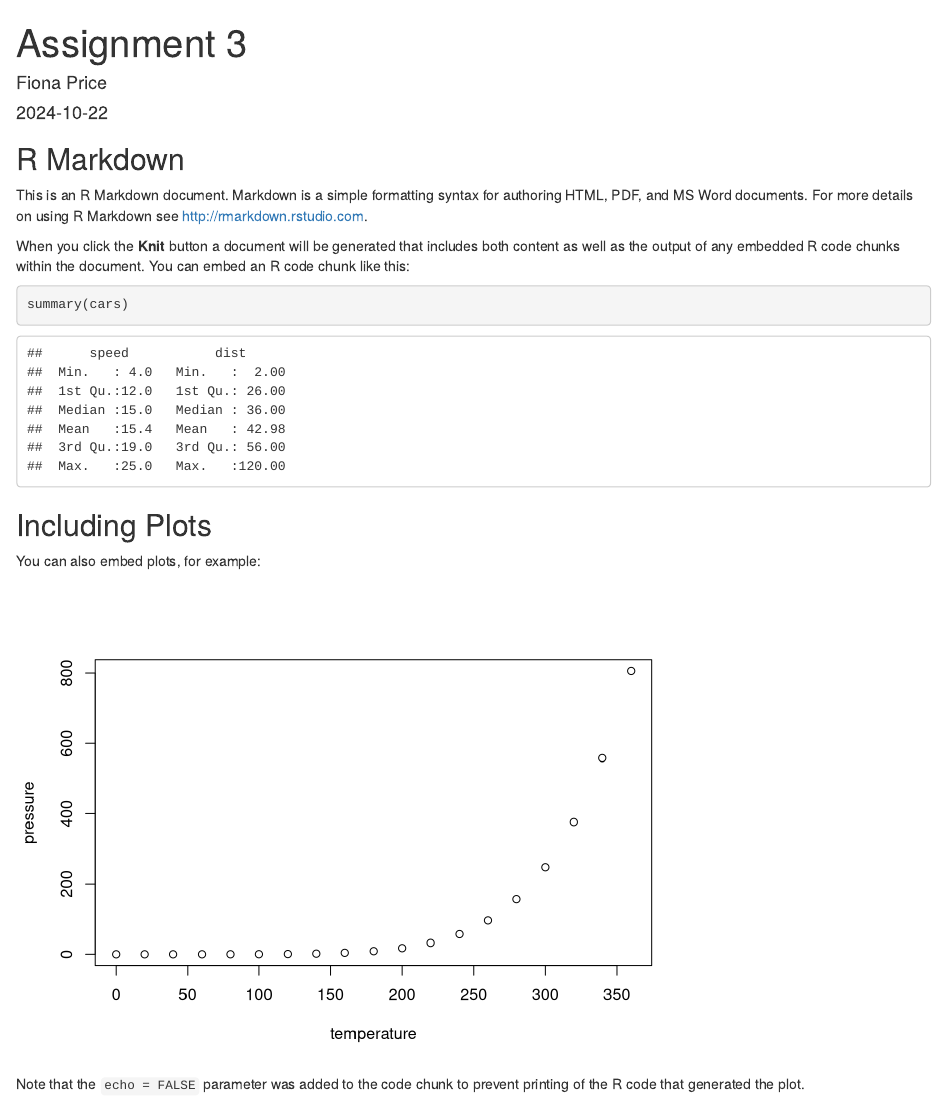
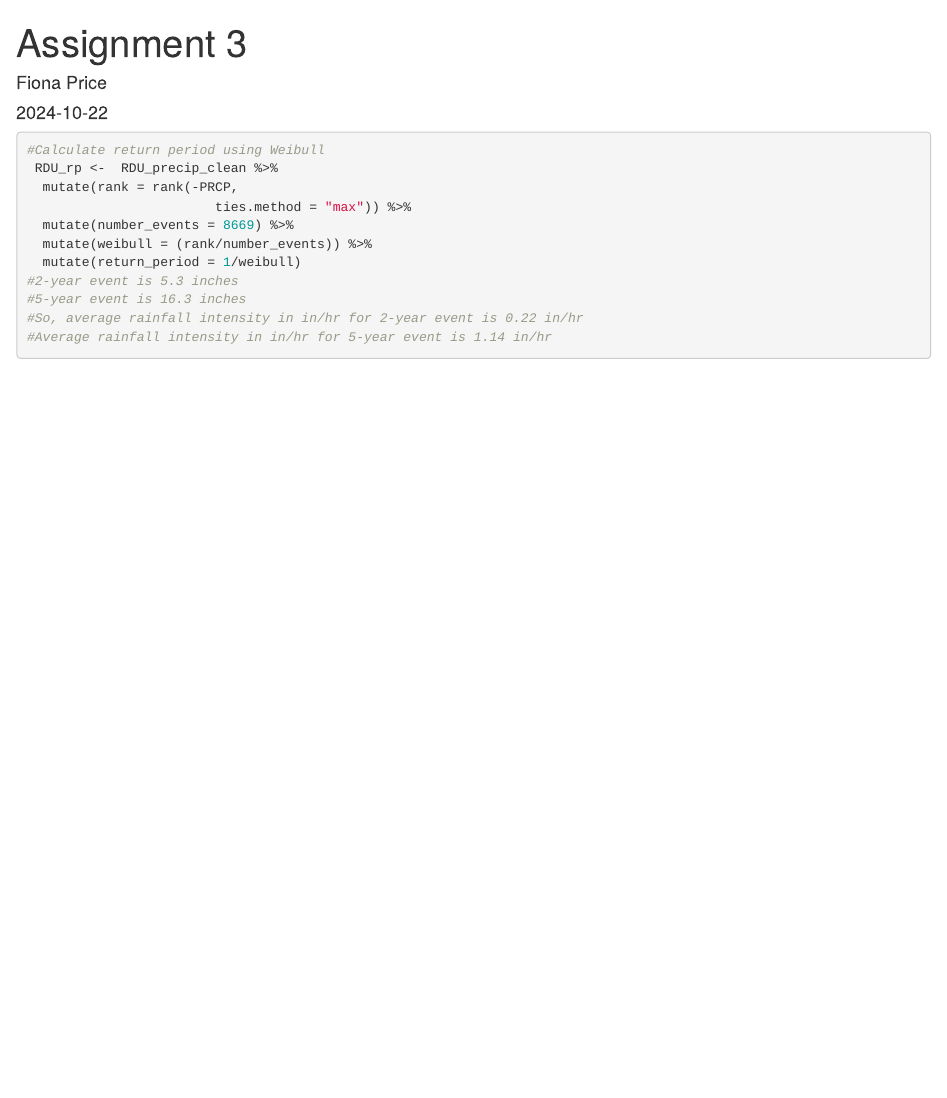
Before and after one commit to feeprice/hydrology, an R Markdown document (Assignment3/Assignment 3.Rmd): the page in a window 1100 px wide, from its top. Rendered offline with R 4.5, knitr and Pandoc, with nearby package versions.

Commit message:
Working on Assignment 3

````diff
--- a/Assignment3/Assignment 3.Rmd
+++ b/Assignment3/Assignment 3.Rmd
@@ -25,27 +25,23 @@ RDU_precip$DATE <- as.Date(RDU_precip$DATE, format = "%Y-%m-%d")
 RDU_precip_clean <- RDU_precip %>%
   mutate(year = year(DATE)) %>%
   mutate(month = month(DATE)) %>%
-  select(DATE, PRCP, SNOW, SNWD, year, month)
+  select(DATE, PRCP, SNOW, SNWD, year, month) %>%
+  filter(PRCP > 0)
 
+class(RDU_precip_clean$PRCP)
 
 ```
 
-## R Markdown
-
-This is an R Markdown document. Markdown is a simple formatting syntax for authoring HTML, PDF, and MS Word documents. For more details on using R Markdown see <http://rmarkdown.rstudio.com>.
-
-When you click the **Knit** button a document will be generated that includes both content as well as the output of any embedded R code chunks within the document. You can embed an R code chunk like this:
-
-```{r cars}
-summary(cars)
+```{r calculating return period}
+#Calculate return period using Weibull
+ RDU_rp <-  RDU_precip_clean %>%
+  mutate(rank = rank(-PRCP,
+                        ties.method = "max")) %>%
+  mutate(number_events = 8669) %>%
+  mutate(weibull = (rank/number_events)) %>%
+  mutate(return_period = 1/weibull)
+#2-year event is 5.3 inches
+#5-year event is 16.3 inches
+#So, average rainfall intensity in in/hr for 2-year event is 0.22 in/hr
+#Average rainfall intensity in in/hr for 5-year event is 1.14 in/hr
 ```
-
-## Including Plots
-
-You can also embed plots, for example:
-
-```{r pressure, echo=FALSE}
-plot(pressure)
-```
-
-Note that the `echo = FALSE` parameter was added to the code chunk to prevent printing of the R code that generated the plot.
````
